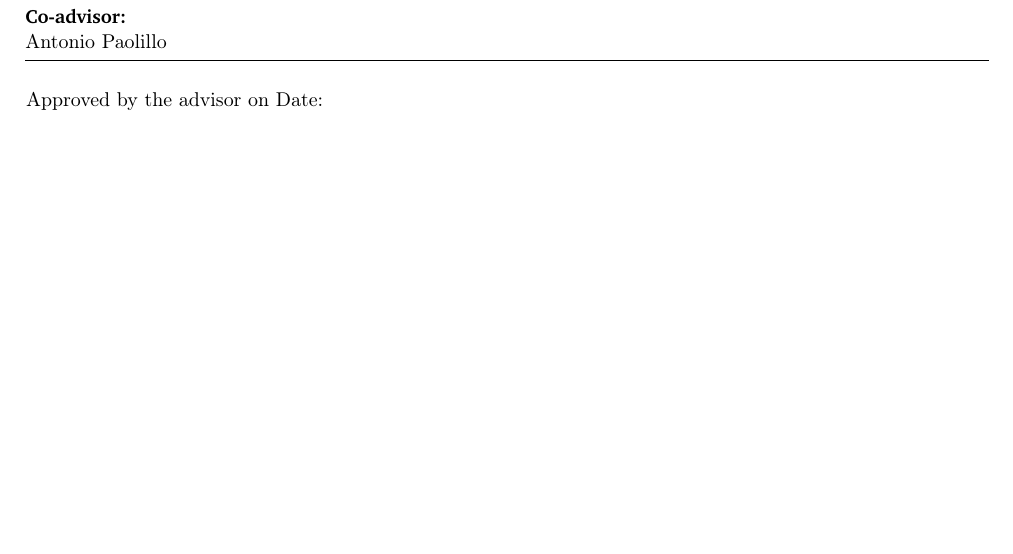
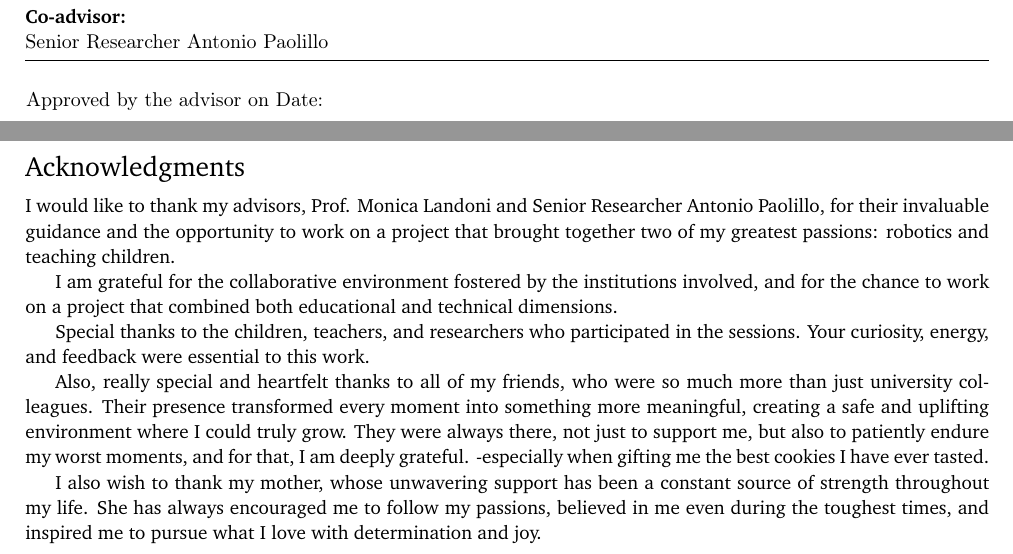
Before and after one commit to frovaaa/BachelorThesis-Report, a LaTeX document (bachelorproject.tex): part of page 1 of 18 before the commit and two parts of pages 1 and 2 of 19 after it, the two joined at a grey line, cut so that both start at the same text, the shorter picture padded with empty space. Compiled offline with pdfLaTeX.

Commit message:
Added acknowledgments

```diff
--- a/bachelorproject.tex
+++ b/bachelorproject.tex
@@ -23,7 +23,7 @@
 %With more than 1 advisor an error is raised...: only 1 advisor is allowed!
 \advisor[Istituto Dalle Molle di Studi sull\'Intelligenza Artificiale, IDSIA, Switzerland]{ }{Prof. Monica}{Landoni}
 %You can comment out  these lines if you don't have any assistant
-\coadvisor[Istituto Dalle Molle di Studi sull\'Intelligenza Artificiale, IDSIA, Switzerland]{ }{Antonio}{Paolillo}
+\coadvisor[Istituto Dalle Molle di Studi sull\'Intelligenza Artificiale, IDSIA, Switzerland]{ }{Senior Researcher Antonio}{Paolillo}
 
 \end{committee}
 
@@ -41,6 +41,25 @@ The study provides a foundation for future semi-autonomous robot behavior and re
 
 \begin{document}
 \maketitle
+
+\section*{Acknowledgments}
+
+I would like to thank my advisors, Prof. Monica Landoni and Senior Researcher Antonio Paolillo, for their invaluable guidance and the opportunity to work on a project that brought together two of my greatest passions: robotics and teaching children.
+
+I am grateful for the collaborative environment fostered by the institutions involved, and for the chance to work on a project that combined both educational and technical dimensions.
+
+Special thanks to the children, teachers, and researchers who participated in the sessions. Your curiosity, energy, and feedback were essential to this work.
+
+
+Also, really special and heartfelt thanks to all of my friends, who were so much more than just university colleagues.
+Their presence transformed every moment into something more meaningful, creating a safe and uplifting environment where I could truly grow.
+They were always there, not just to support me, but also to patiently endure my worst moments, and for that, I am deeply grateful.
+-especially when gifting me the best cookies I have ever tasted.
+
+I also wish to thank my mother, whose unwavering support has been a constant source of strength throughout my life.
+She has always encouraged me to follow my passions, believed in me even during the toughest times, and inspired me to pursue what I love with determination and joy.
+
+\newpage
 \tableofcontents\newpage
 %\listoffigures\newpage
 
```
Also changed, not shown: bachelorproject.pdf.
